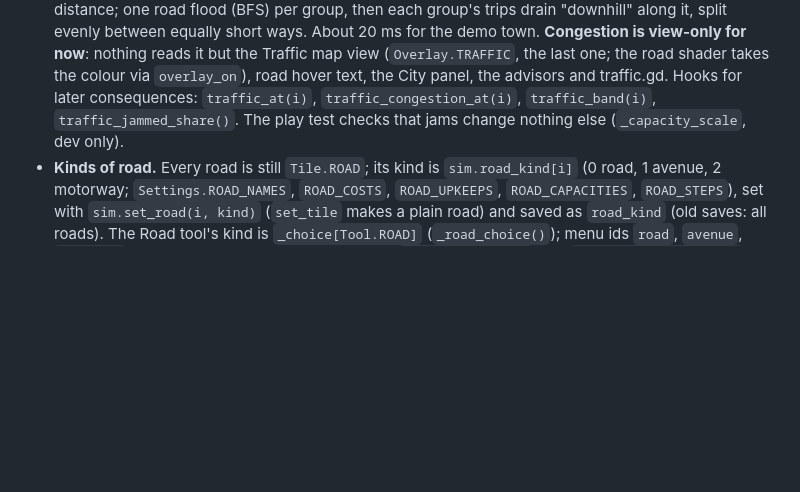
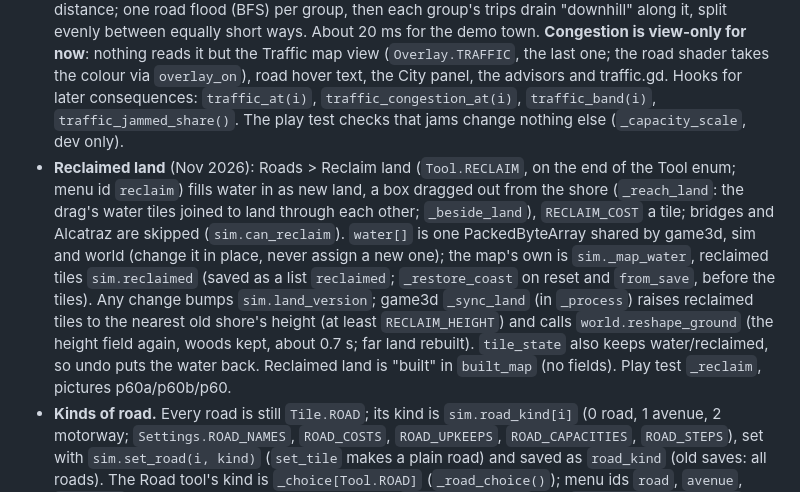
Before and after one commit to samdickie/city-sim-creator, a Markdown page: CLAUDE.md, the part around the change. Drawn GitHub-style; blank space fills up the shorter version.

```diff
--- a/CLAUDE.md
+++ b/CLAUDE.md
@@ -47,6 +47,7 @@ Read this first, then `GAME_DESIGN.md` (the full design) before changing gamepla
 - **Abandoned.** After 36 months in decline a plot may be boarded up. The instance colour alpha 0.5 tells the shaders (`COLOR.a < 0.75`) to draw it run-down.
 - **Pollution** comes from industry, coal, gas, landfill and the harbour. Parks reduce it. It lowers land value and home growth, and has its own Pollution map view.
 - **Traffic** (`_update_traffic` in simulation.gd, numbers under Traffic in settings.gd): car trips a day per road tile, worked out lazily (dirty each month and on any change, never saved). Homes send trips to work and the shops, split between groups of shops and works (squares, at most 16) by size and road distance; one road flood (BFS) per group, then each group's trips drain "downhill" along it, split evenly between equally short ways. About 20 ms for the demo town. **Congestion is view-only for now**: nothing reads it but the Traffic map view (`Overlay.TRAFFIC`, the last one; the road shader takes the colour via `overlay_on`), road hover text, the City panel, the advisors and traffic.gd. Hooks for later consequences: `traffic_at(i)`, `traffic_congestion_at(i)`, `traffic_band(i)`, `traffic_jammed_share()`. The play test checks that jams change nothing else (`_capacity_scale`, dev only).
+- **Reclaimed land** (Nov 2026): Roads > Reclaim land (`Tool.RECLAIM`, on the end of the Tool enum; menu id `reclaim`) fills water in as new land, a box dragged out from the shore (`_reach_land`: the drag's water tiles joined to land through each other; `_beside_land`), `RECLAIM_COST` a tile; bridges and Alcatraz are skipped (`sim.can_reclaim`). `water[]` is one PackedByteArray shared by game3d, sim and world (change it in place, never assign a new one); the map's own is `sim._map_water`, reclaimed tiles `sim.reclaimed` (saved as a list `reclaimed`; `_restore_coast` on reset and `from_save`, before the tiles). Any change bumps `sim.land_version`; game3d `_sync_land` (in `_process`) raises reclaimed tiles to the nearest old shore's height (at least `RECLAIM_HEIGHT`) and calls `world.reshape_ground` (the height field again, woods kept, about 0.7 s; far land rebuilt). `tile_state` also keeps water/reclaimed, so undo puts the water back. Reclaimed land is "built" in `built_map` (no fields). Play test `_reclaim`, pictures p60a/p60b/p60.
 - **Kinds of road.** Every road is still `Tile.ROAD`; its kind is `sim.road_kind[i]` (0 road, 1 avenue, 2 motorway; `Settings.ROAD_NAMES`, `ROAD_COSTS`, `ROAD_UPKEEPS`, `ROAD_CAPACITIES`, `ROAD_STEPS`), set with `sim.set_road(i, kind)` (`set_tile` makes a plain road) and saved as `road_kind` (old saves: all roads). The Road tool's kind is `_choice[Tool.ROAD]` (`_road_choice()`); menu ids `road`, `avenue`, `motorway`. Nothing opens onto a motorway: use `sim.is_street(i)` (not `tiles[i] == Tile.ROAD`) for anything about plots reaching a road (`_road_dist`, `_access`, `_plot_roads`, world3d `_frontage`). The traffic flood is weighted by `ROAD_STEPS` (one queue per kind, see `_update_traffic` step 2); capacity is per kind (`road_capacity(kind)`). Drawing: widths in `ROAD_HALF_WIDTHS` (world3d), the kind goes to road.gdshader in UV2.x (centre line flag + 2 x kind), which paints lanes, the middle strip and lamp light; wide roads are cut into strips across so they follow the ground; plots don't reach into the verge of an avenue or motorway (`_street_reach`). traffic.gd: `LANES`, `PAVEMENTS`, `KIND_SPEED`. Keep the widths and lane positions in step across world3d.gd, road.gdshader, traffic.gd and tools/make_menu_pictures.py.
 - **Ground.** `_build_height_field` smooths the tiles into a height field 4x finer (12.5 m): the coast is a blurred land mask, so the shore is a curve, but every land tile's middle is kept dry and every sea tile's wet (gameplay stays tile based). The terrain is flat 800 m grid pieces lifted by `terrain.gdshader` from the `height_map` texture; `height_at()` reads the same samples, so anything placed with it sits on the ground. Never place things from `heights[]` (the raw tile heights). Beyond the map: mirrored hills, the coast carried straight on, then plain far land (`_build_far_land`) into the haze.
 - **New tiles go on the end** of the `Tile` enum in all three scripts (after woodland: offices, the small services, airport, the landmarks), so old saves keep their numbers.
```
Also changed, not shown: GAME_DESIGN.md (+1 -0 lines), README.md (+1 -1 lines), assets/icons/reclaim.png (added), 7 other files.
